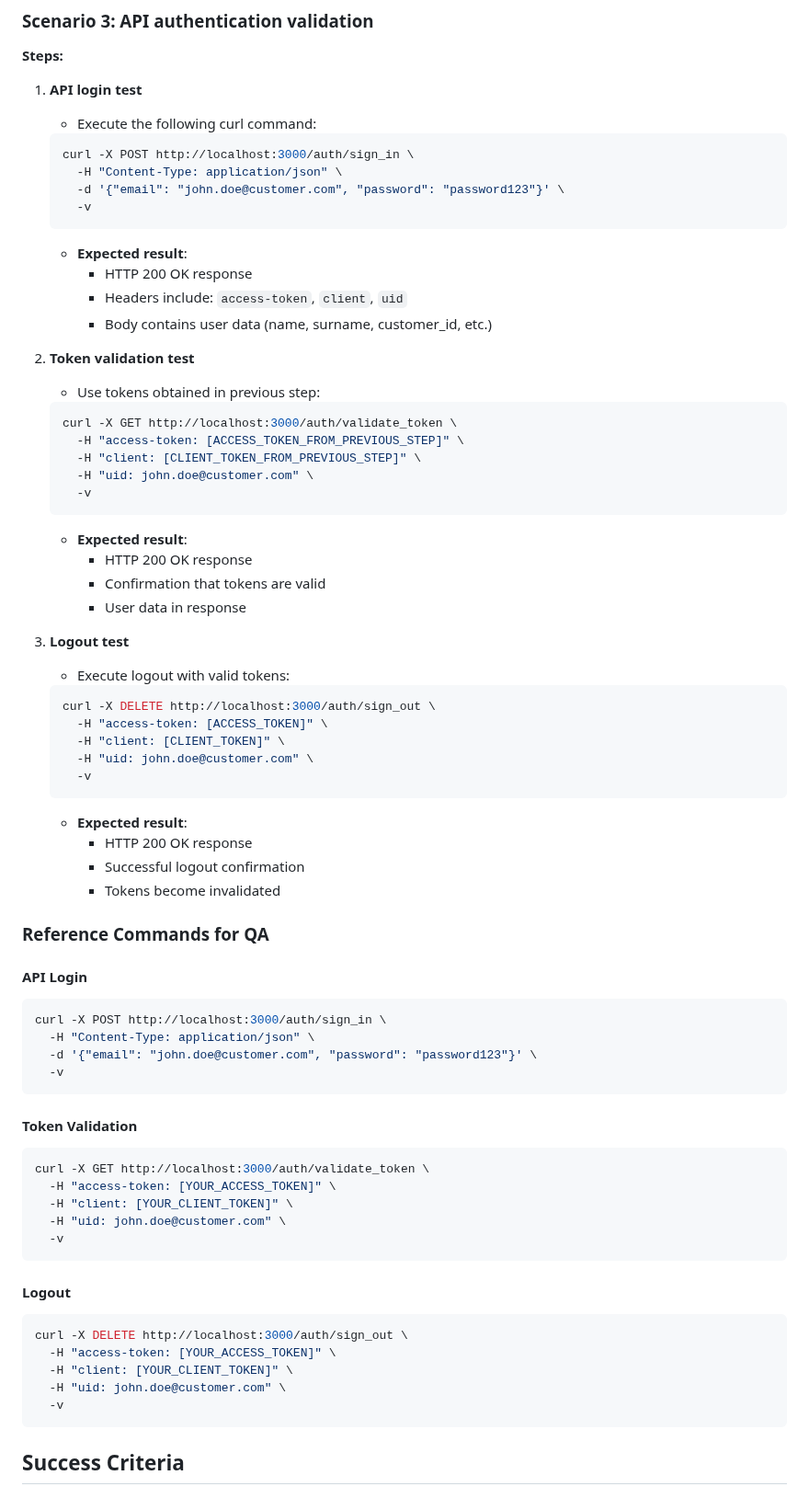
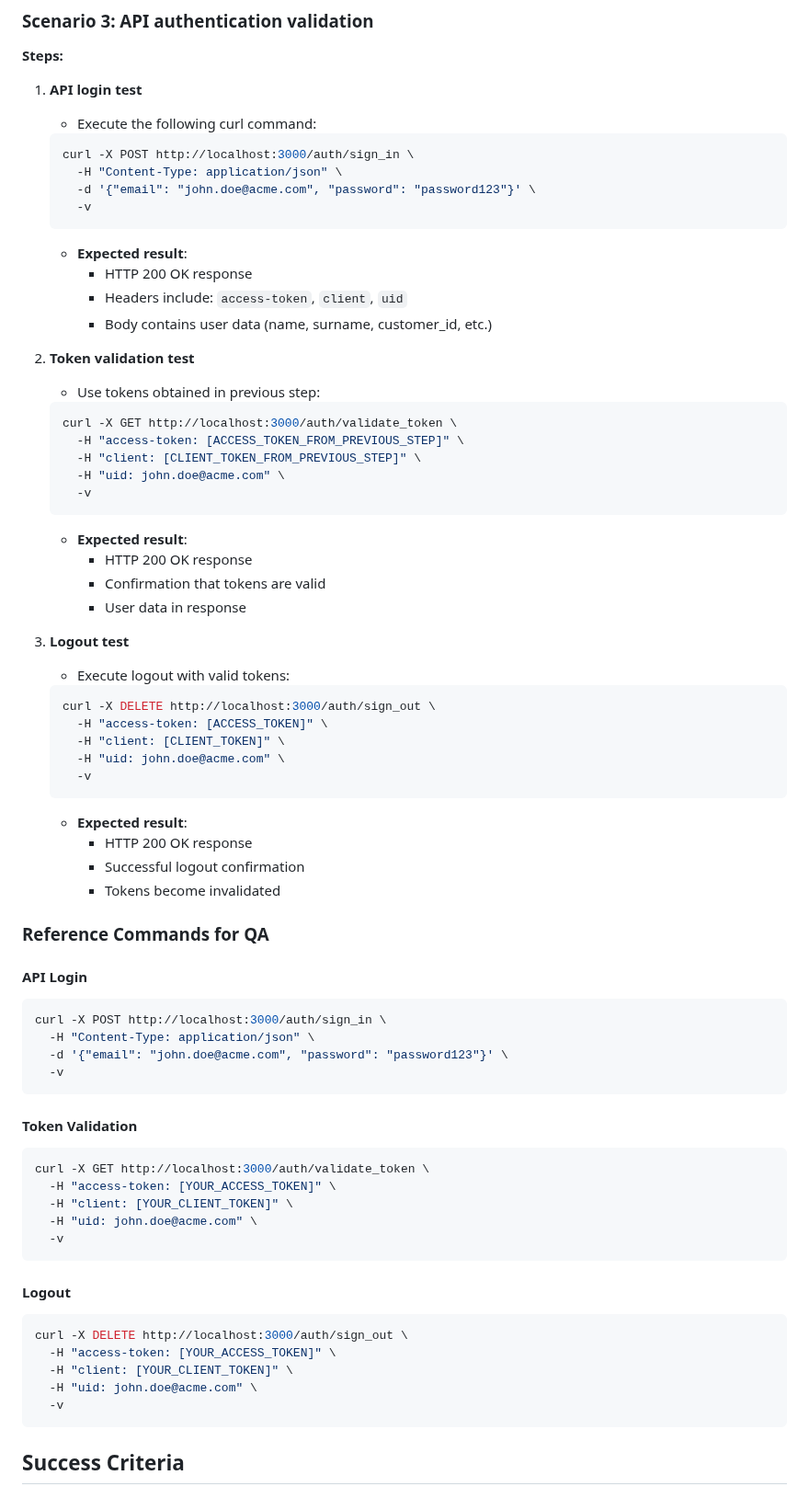
Before and after one commit to artero/b2b-monorepo, a Markdown page: features/create_customer_user_feature.md, the part around the change. Shown at 92% size. GitHub-like rendering.

Commit message:
fix: update email references in customer user feature documentation

````diff
--- a/features/create_customer_user_feature.md
+++ b/features/create_customer_user_feature.md
@@ -123,7 +123,7 @@ This manual activation process ensures that every customer user has been reviewe
    ```bash
    curl -X POST http://localhost:3000/auth/sign_in \
      -H "Content-Type: application/json" \
-     -d '{"email": "john.doe@customer.com", "password": "password123"}' \
+     -d '{"email": "john.doe@acme.com", "password": "password123"}' \
      -v
    ```
    - **Expected result**:
@@ -137,7 +137,7 @@ This manual activation process ensures that every customer user has been reviewe
    curl -X GET http://localhost:3000/auth/validate_token \
      -H "access-token: [ACCESS_TOKEN_FROM_PREVIOUS_STEP]" \
      -H "client: [CLIENT_TOKEN_FROM_PREVIOUS_STEP]" \
-     -H "uid: john.doe@customer.com" \
+     -H "uid: john.doe@acme.com" \
      -v
    ```
    - **Expected result**:
@@ -151,7 +151,7 @@ This manual activation process ensures that every customer user has been reviewe
    curl -X DELETE http://localhost:3000/auth/sign_out \
      -H "access-token: [ACCESS_TOKEN]" \
      -H "client: [CLIENT_TOKEN]" \
-     -H "uid: john.doe@customer.com" \
+     -H "uid: john.doe@acme.com" \
      -v
    ```
    - **Expected result**:
@@ -165,7 +165,7 @@ This manual activation process ensures that every customer user has been reviewe
 ```bash
 curl -X POST http://localhost:3000/auth/sign_in \
   -H "Content-Type: application/json" \
-  -d '{"email": "john.doe@customer.com", "password": "password123"}' \
+  -d '{"email": "john.doe@acme.com", "password": "password123"}' \
   -v
 ```
 
@@ -174,7 +174,7 @@ curl -X POST http://localhost:3000/auth/sign_in \
 curl -X GET http://localhost:3000/auth/validate_token \
   -H "access-token: [YOUR_ACCESS_TOKEN]" \
   -H "client: [YOUR_CLIENT_TOKEN]" \
-  -H "uid: john.doe@customer.com" \
+  -H "uid: john.doe@acme.com" \
   -v
 ```
 
@@ -183,7 +183,7 @@ curl -X GET http://localhost:3000/auth/validate_token \
 curl -X DELETE http://localhost:3000/auth/sign_out \
   -H "access-token: [YOUR_ACCESS_TOKEN]" \
   -H "client: [YOUR_CLIENT_TOKEN]" \
-  -H "uid: john.doe@customer.com" \
+  -H "uid: john.doe@acme.com" \
   -v
 ```
 
````
